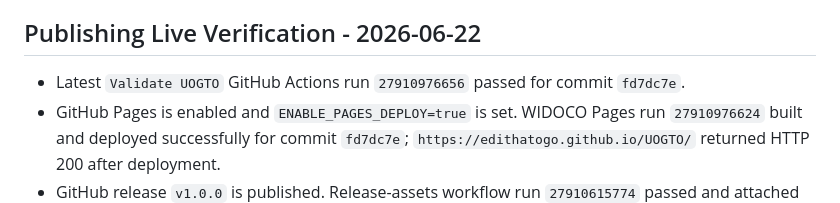
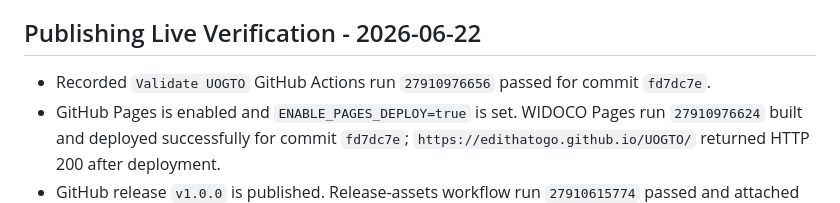
Before and after one commit to edithatogo/UOGTO, a Markdown page: .conductor/status.md, the part around the change. Rendered like a GitHub page.

Commit message:
"clarify-recorded-release-ci-evidence"

```diff
--- a/.conductor/status.md
+++ b/.conductor/status.md
@@ -42,7 +42,7 @@
 - Open: strict PDF generation on a LaTeX-equipped release machine remains pending.
 
 ## Publishing Live Verification - 2026-06-22
-- Latest `Validate UOGTO` GitHub Actions run `27910976656` passed for commit `fd7dc7e`.
+- Recorded `Validate UOGTO` GitHub Actions run `27910976656` passed for commit `fd7dc7e`.
 - GitHub Pages is enabled and `ENABLE_PAGES_DEPLOY=true` is set. WIDOCO Pages run `27910976624` built and deployed successfully for commit `fd7dc7e`; `https://edithatogo.github.io/UOGTO/` returned HTTP 200 after deployment.
 - GitHub release `v1.0.0` is published. Release-assets workflow run `27910615774` passed and attached all expected assets. WIDOCO Pages tag workflow run `27910615818` passed after rerun.
 - Open: Zenodo DOI has not surfaced publicly yet; LOV and OLS submission remain blocked on DOI metadata.
```
